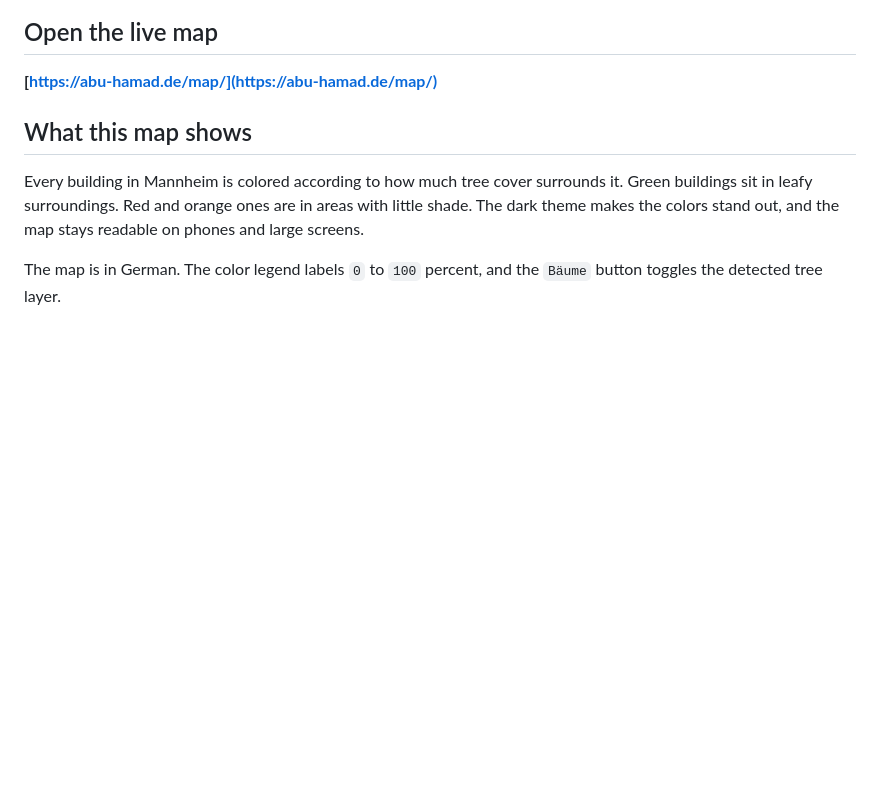
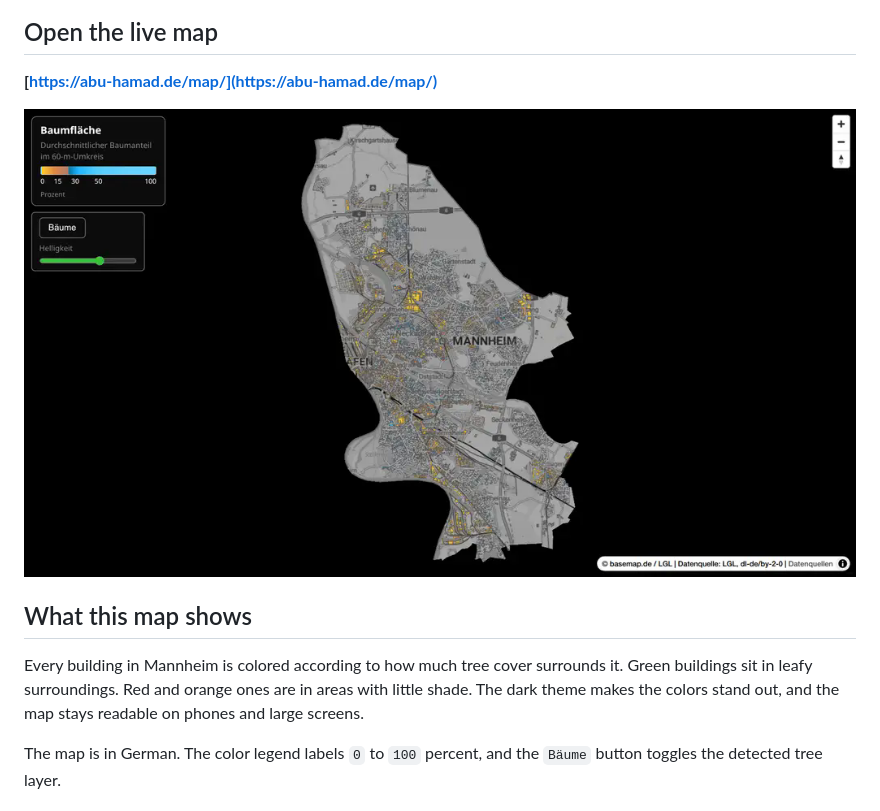
Before and after one commit to donrami/MATreeCover, a Markdown page: README.md, the part around the change. Rendered like a GitHub page; pictures changed too: screenshot/map.png (added); blank space fills up the shorter version.

```diff
--- a/README.md
+++ b/README.md
@@ -7,6 +7,8 @@ No account. No tracking. Nothing to install.
 ## Open the live map
 
 **[https://abu-hamad.de/map/](https://abu-hamad.de/map/)**
+
+![Mannheim tree cover map](screenshot/map.png)
 
 ## What this map shows
 
```
Also changed, not shown: specs/006-public-release-prep/tasks.md (+9 -9 lines).
